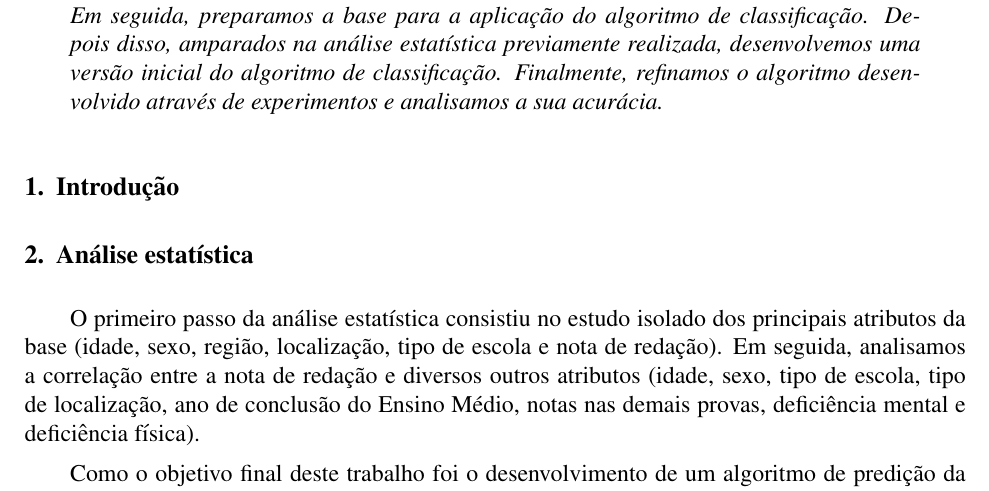
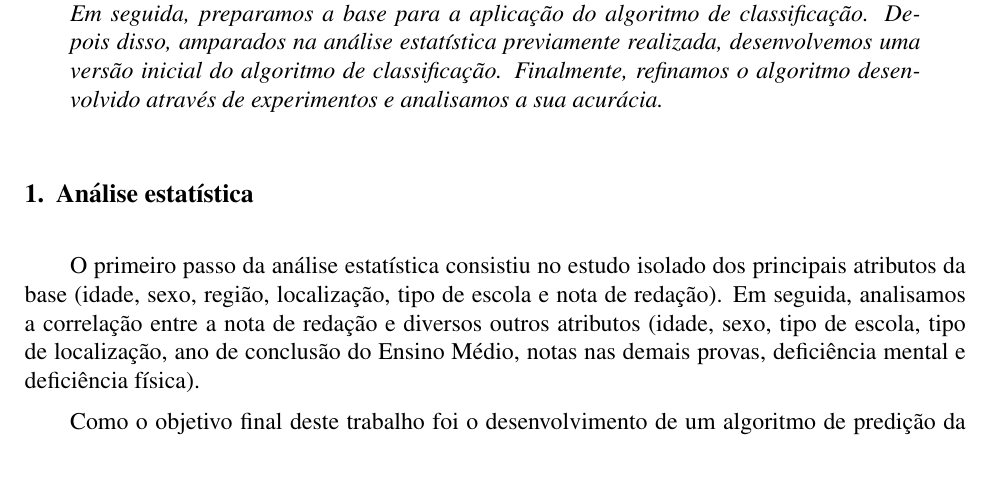
Before and after one commit to lbguilherme/trabalho-bd, a LaTeX document (trabalho-final/sbc-template.tex): part of page 1 of 9, cut so that both start at the same text, the shorter picture padded with empty space. Compiled offline with pdfLaTeX; the source files are stored in an older character set and shown here as Unicode.

Commit message:
Update final document.

```diff
--- a/trabalho-final/sbc-template.tex
+++ b/trabalho-final/sbc-template.tex
@@ -41,8 +41,8 @@ Depois disso, amparados na análise estatística previamente realizada, desenvol
 Finalmente, refinamos o algoritmo desenvolvido através de experimentos e analisamos a sua acurácia.
 \end{resumo}
 
-\section{Introdução}
-%TODO: write this
+%\section{Introdução}
+%TODO: write an introduction
 
 \section{Análise estatística}
 O primeiro passo da análise estatística consistiu no estudo isolado dos principais atributos da base (idade, sexo, região, localização, tipo de escola e nota de redação).
```
